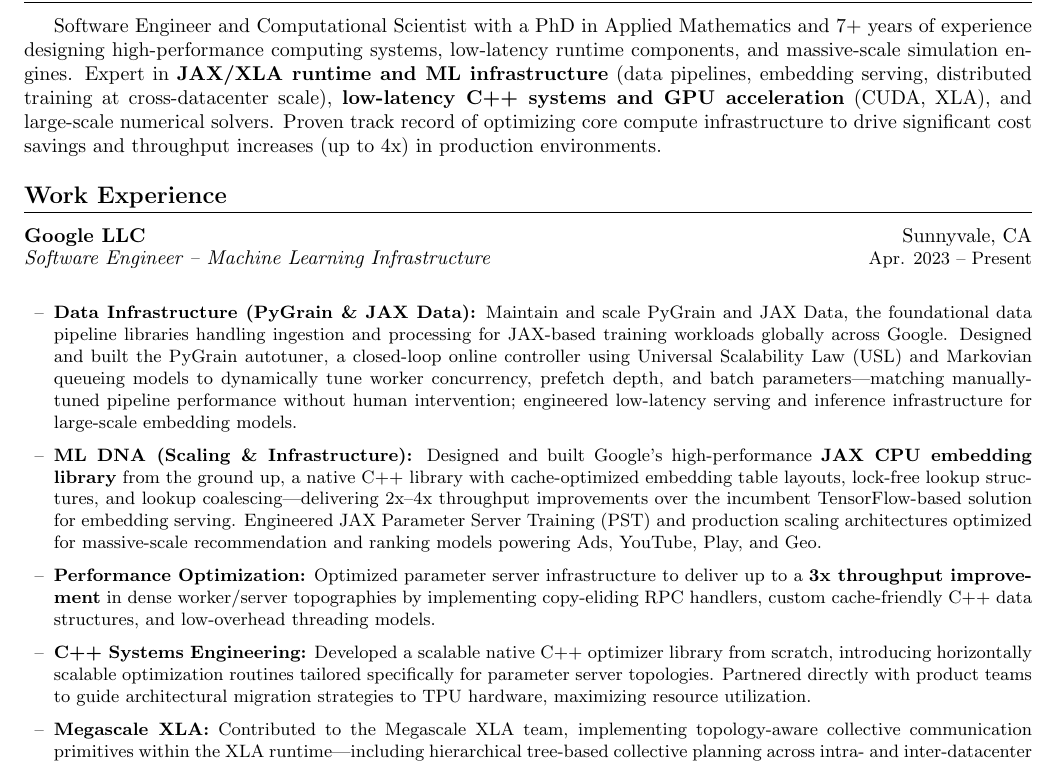
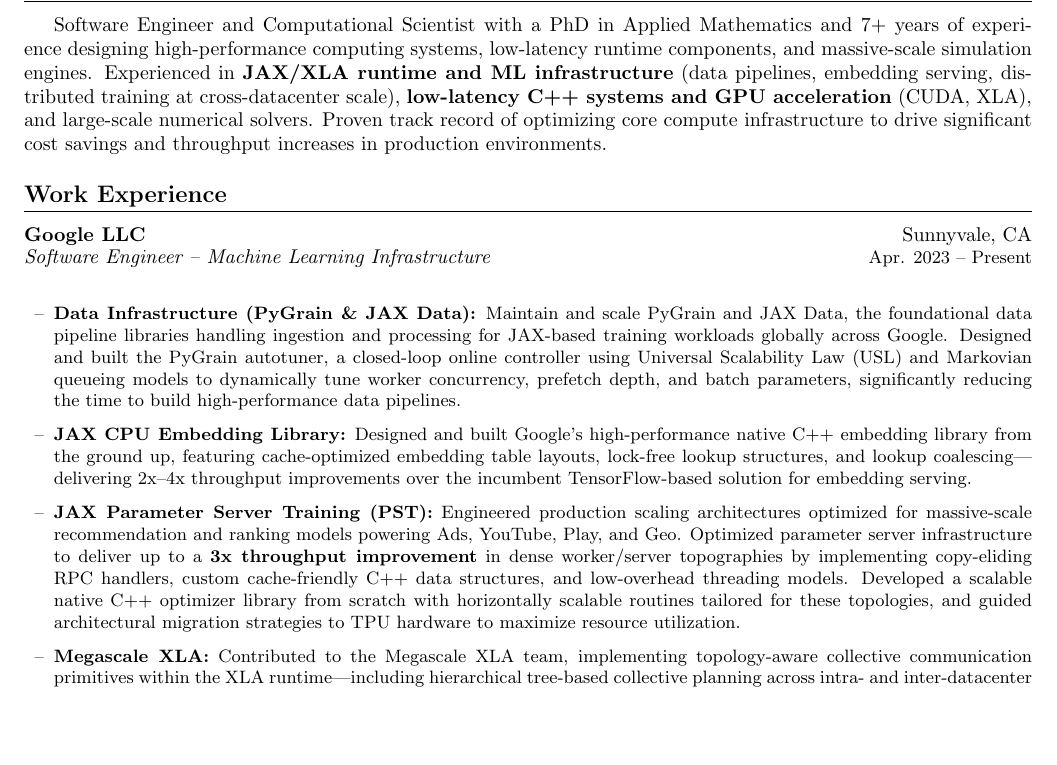
Before and after one commit to obrienadam/obrienadam.github.io, a LaTeX CV (resume.tex): part of page 1 of 2, cut so that both start at the same text, the shorter picture padded with empty space. Compiled offline with pdfLaTeX.

Commit message:
Reorganize Google section to consolidate JAX PST work and give CPU embedding library its own bullet

```diff
--- a/resume.tex
+++ b/resume.tex
@@ -49,17 +49,16 @@
 
 % Summary
 \section{Summary}
-Software Engineer and Computational Scientist with a PhD in Applied Mathematics and 7+ years of experience designing high-performance computing systems, low-latency runtime components, and massive-scale simulation engines. Expert in \textbf{JAX/XLA runtime and ML infrastructure} (data pipelines, embedding serving, distributed training at cross-datacenter scale), \textbf{low-latency C++ systems and GPU acceleration} (CUDA, XLA), and large-scale numerical solvers. Proven track record of optimizing core compute infrastructure to drive significant cost savings and throughput increases (up to 4x) in production environments.
+Software Engineer and Computational Scientist with a PhD in Applied Mathematics and 7+ years of experience designing high-performance computing systems, low-latency runtime components, and massive-scale simulation engines. Experienced in \textbf{JAX/XLA runtime and ML infrastructure} (data pipelines, embedding serving, distributed training at cross-datacenter scale), \textbf{low-latency C++ systems and GPU acceleration} (CUDA, XLA), and large-scale numerical solvers. Proven track record of optimizing core compute infrastructure to drive significant cost savings and throughput increases in production environments.
 
 % Experience
 \section{Work Experience}
 
 \resumeHeading{Google LLC}{Sunnyvale, CA}{Software Engineer -- Machine Learning Infrastructure}{Apr. 2023 -- Present}
 \begin{itemize}[itemsep=4pt]
-    \resumeItem{\textbf{Data Infrastructure (PyGrain \& JAX Data):} Maintain and scale PyGrain and JAX Data, the foundational data pipeline libraries handling ingestion and processing for JAX-based training workloads globally across Google. Designed and built the PyGrain autotuner, a closed-loop online controller using Universal Scalability Law (USL) and Markovian queueing models to dynamically tune worker concurrency, prefetch depth, and batch parameters---matching manually-tuned pipeline performance without human intervention; engineered low-latency serving and inference infrastructure for large-scale embedding models.}
-    \resumeItem{\textbf{ML DNA (Scaling \& Infrastructure):} Designed and built Google's high-performance \textbf{JAX CPU embedding library} from the ground up, a native C++ library with cache-optimized embedding table layouts, lock-free lookup structures, and lookup coalescing---delivering 2x--4x throughput improvements over the incumbent TensorFlow-based solution for embedding serving. Engineered JAX Parameter Server Training (PST) and production scaling architectures optimized for massive-scale recommendation and ranking models powering Ads, YouTube, Play, and Geo.}
-    \resumeItem{\textbf{Performance Optimization:} Optimized parameter server infrastructure to deliver up to a \textbf{3x throughput improvement} in dense worker/server topographies by implementing copy-eliding RPC handlers, custom cache-friendly C++ data structures, and low-overhead threading models.}
-    \resumeItem{\textbf{C++ Systems Engineering:} Developed a scalable native C++ optimizer library from scratch, introducing horizontally scalable optimization routines tailored specifically for parameter server topologies. Partnered directly with product teams to guide architectural migration strategies to TPU hardware, maximizing resource utilization.}
+    \resumeItem{\textbf{Data Infrastructure (PyGrain \& JAX Data):} Maintain and scale PyGrain and JAX Data, the foundational data pipeline libraries handling ingestion and processing for JAX-based training workloads globally across Google. Designed and built the PyGrain autotuner, a closed-loop online controller using Universal Scalability Law (USL) and Markovian queueing models to dynamically tune worker concurrency, prefetch depth, and batch parameters, significantly reducing the time to build high-performance data pipelines.}
+    \resumeItem{\textbf{JAX CPU Embedding Library:} Designed and built Google's high-performance native C++ embedding library from the ground up, featuring cache-optimized embedding table layouts, lock-free lookup structures, and lookup coalescing---delivering 2x--4x throughput improvements over the incumbent TensorFlow-based solution for embedding serving.}
+    \resumeItem{\textbf{JAX Parameter Server Training (PST):} Engineered production scaling architectures optimized for massive-scale recommendation and ranking models powering Ads, YouTube, Play, and Geo. Optimized parameter server infrastructure to deliver up to a \textbf{3x throughput improvement} in dense worker/server topographies by implementing copy-eliding RPC handlers, custom cache-friendly C++ data structures, and low-overhead threading models. Developed a scalable native C++ optimizer library from scratch with horizontally scalable routines tailored for these topologies, and guided architectural migration strategies to TPU hardware to maximize resource utilization.}
     \resumeItem{\textbf{Megascale XLA:} Contributed to the Megascale XLA team, implementing topology-aware collective communication primitives within the XLA runtime---including hierarchical tree-based collective planning across intra- and inter-datacenter network tiers---to enable efficient distributed training at cross-metro scale. Received the internal \textbf{``Gold Perfy'' Award} for this contribution.}
 \end{itemize}
 
```
